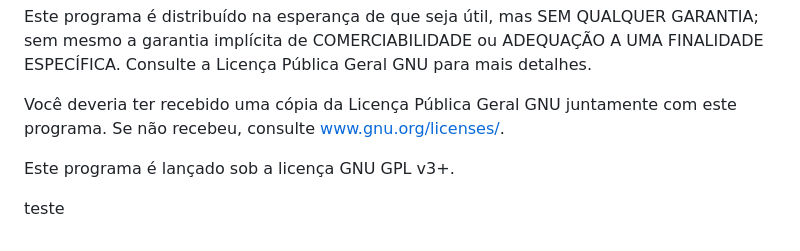
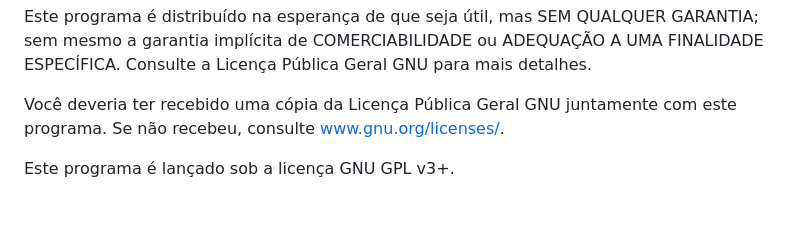
Before and after one commit to mateus-sartorio/roka-data-mobile-client, a Markdown page: README.md, the part around the change. GitHub-like rendering; blank space fills up the shorter version.

Commit message:
username and password are setup correctly, nevermind

```diff
--- a/README.md
+++ b/README.md
@@ -145,5 +145,3 @@ Este programa é distribuído na esperança de que seja útil, mas SEM QUALQUER
 Você deveria ter recebido uma cópia da Licença Pública Geral GNU juntamente com este programa. Se não recebeu, consulte [www.gnu.org/licenses/](https://www.gnu.org/licenses/).
 
 Este programa é lançado sob a licença GNU GPL v3+.
-
-teste
```
